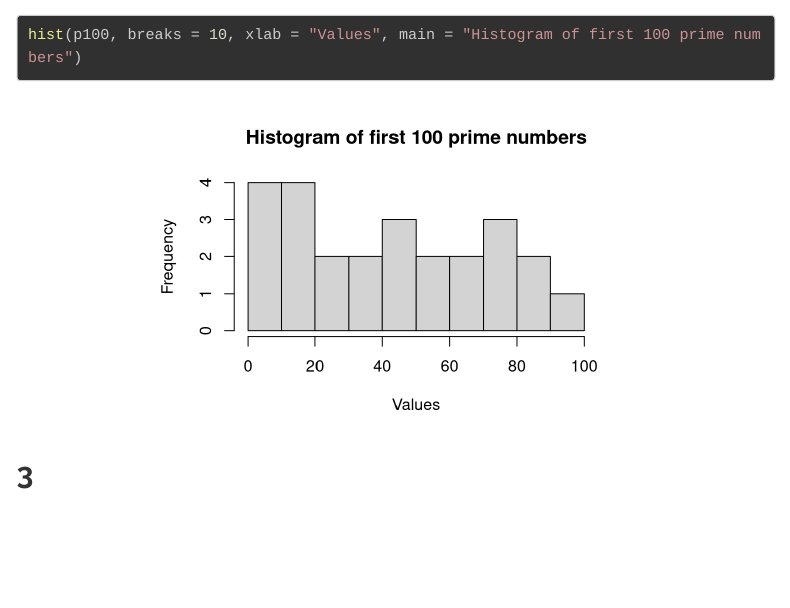
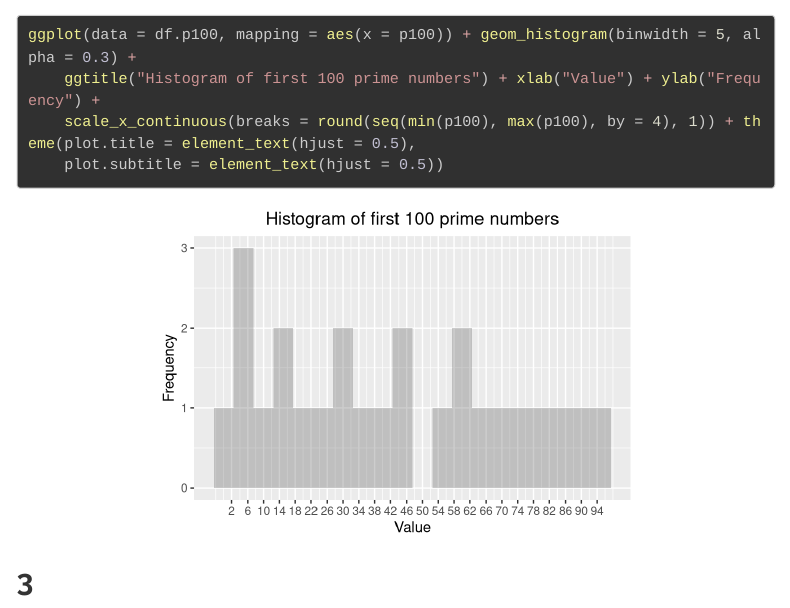
Before and after one commit to yogat3ch/ppua5301, an R Markdown document (Midterm/Holsenbeck_S_Midterm.Rmd): the page in a window 1100 px wide, from 1560 px down. Rendered offline with R 4.5, knitr and Pandoc, with nearby package versions; a font, style sheet, LaTeX package, included part or bibliography that could not be used is replaced or left out; menus at the side of the page are left out; long lines of code are wrapped.

Commit message:
Midterm - 2 - Adjust Graph

````diff
--- a/Midterm/Holsenbeck_S_Midterm.Rmd
+++ b/Midterm/Holsenbeck_S_Midterm.Rmd
@@ -244,7 +244,13 @@ ggplot(data=`df.p100`,mapping=aes(x=index,y=p100))+
   ylab("Value")+
   ggtitle("Histogram of First 100 Prime Numbers")+
   theme(plot.title = element_text(hjust = .5),plot.subtitle = element_text(hjust = .5))
-hist(p100,breaks=10,xlab="Values",main="Histogram of first 100 prime numbers")
+ggplot(data=df.p100,mapping=aes(x=p100))+
+       geom_histogram(binwidth=5,alpha=0.3)+
+       ggtitle("Histogram of first 100 prime numbers")+
+       xlab("Value")+
+       ylab("Frequency")+
+       scale_x_continuous(breaks = round(seq(min(p100), max(p100), by = 4),1))+
+       theme(plot.title = element_text(hjust = .5),plot.subtitle = element_text(hjust = .5))
 ```
 </div>
 
````
